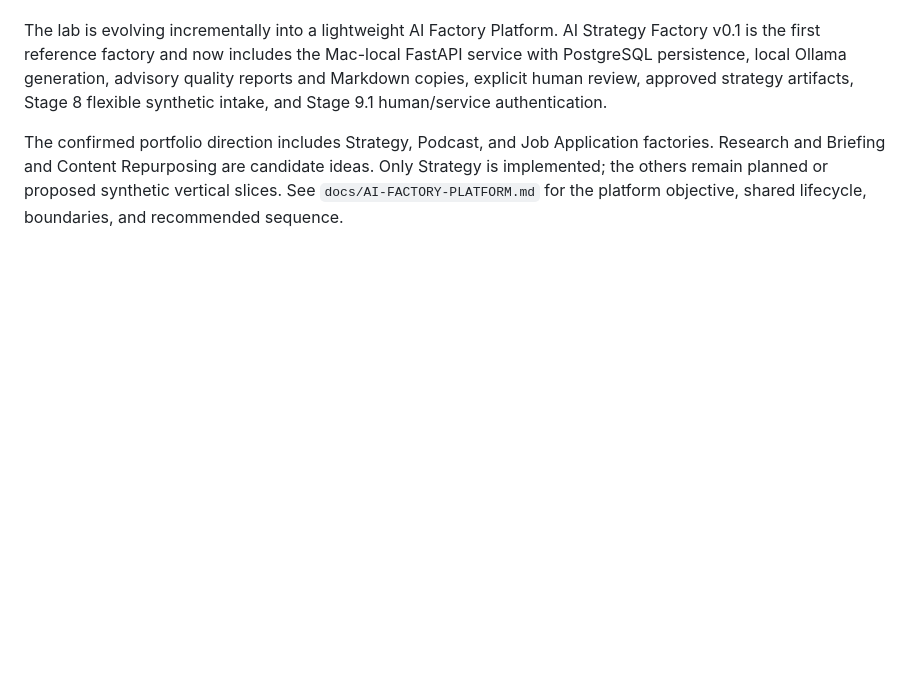
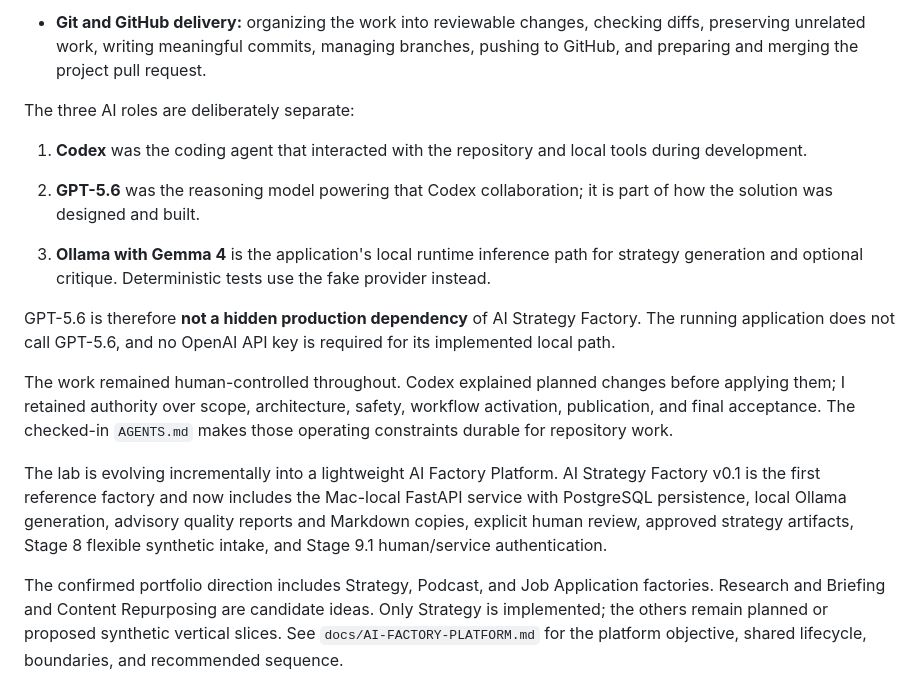
Before and after one commit to cpgrant/n8n-codex-lab, a Markdown page: README.md, the part around one of its changes. Rendered like a GitHub page; blank space fills up the shorter version.

Commit message:
Expand Codex and GPT-5.6 project narrative

```diff
--- a/README.md
+++ b/README.md
@@ -48,3 +103,28 @@ provider.
+- **Git and GitHub delivery:** organizing the work into reviewable changes,
+  checking diffs, preserving unrelated work, writing meaningful commits,
+  managing branches, pushing to GitHub, and preparing and merging the project
+  pull request.
+
+The three AI roles are deliberately separate:
+
+1. **Codex** was the coding agent that interacted with the repository and local
+   tools during development.
+
+2. **GPT-5.6** was the reasoning model powering that Codex collaboration; it is
+   part of how the solution was designed and built.
+
+3. **Ollama with Gemma 4** is the application's local runtime inference path for
+   strategy generation and optional critique. Deterministic tests use the fake
+   provider instead.
+
+GPT-5.6 is therefore **not a hidden production dependency** of AI Strategy
+Factory. The running application does not call GPT-5.6, and no OpenAI API key
+is required for its implemented local path.
+
+The work remained human-controlled throughout. Codex explained planned changes
+before applying them; I retained authority over scope, architecture, safety,
+workflow activation, publication, and final acceptance. The checked-in
+`AGENTS.md` makes those operating constraints durable for repository work.
 
 The lab is evolving incrementally into a lightweight AI Factory Platform. AI
 Strategy Factory v0.1 is the first reference factory and now includes the
```
Also changed, not shown: other parts of README.md (+88 -33 lines).
